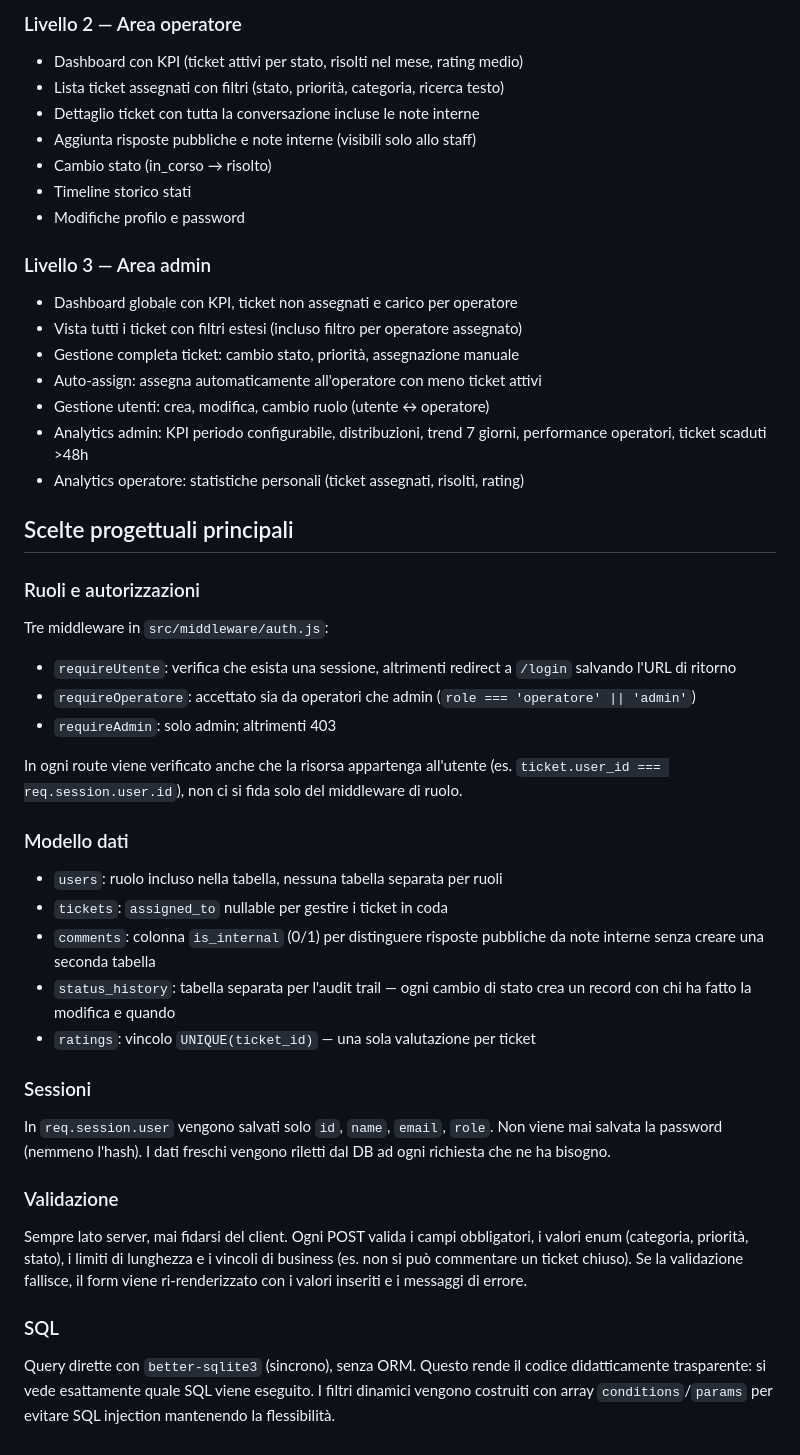
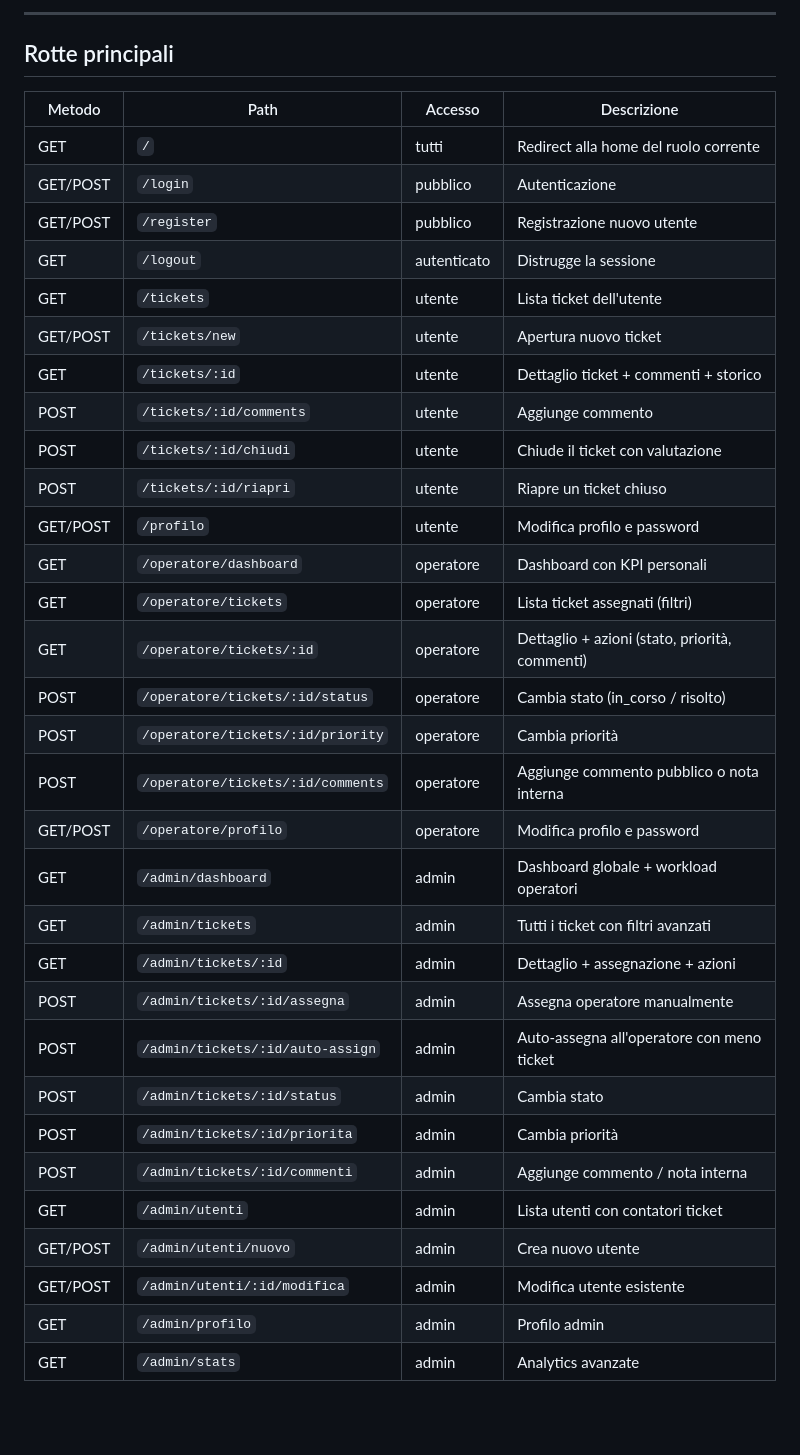
Before and after one commit to alemaltese/DeskFlow-TIW, a Markdown page: helpdesk/README.md, the part around one of its changes. Rendered like a GitHub page; blank space fills up the shorter version.

```diff
--- a/helpdesk/README.md
+++ b/helpdesk/README.md
@@ -97,44 +187,38 @@ helpdesk/
 
-### Livello 2 — Area operatore
-- Dashboard con KPI (ticket attivi per stato, risolti nel mese, rating medio)
-- Lista ticket assegnati con filtri (stato, priorità, categoria, ricerca testo)
-- Dettaglio ticket con tutta la conversazione incluse le note interne
-- Aggiunta risposte pubbliche e note interne (visibili solo allo staff)
-- Cambio stato (in_corso → risolto)
-- Timeline storico stati
-- Modifiche profilo e password
+---
 
-### Livello 3 — Area admin
-- Dashboard globale con KPI, ticket non assegnati e carico per operatore
-- Vista tutti i ticket con filtri estesi (incluso filtro per operatore assegnato)
-- Gestione completa ticket: cambio stato, priorità, assegnazione manuale
-- Auto-assign: assegna automaticamente all'operatore con meno ticket attivi
-- Gestione utenti: crea, modifica, cambio ruolo (utente ↔ operatore)
-- Analytics admin: KPI periodo configurabile, distribuzioni, trend 7 giorni, performance operatori, ticket scaduti >48h
-- Analytics operatore: statistiche personali (ticket assegnati, risolti, rating)
+## Rotte principali
 
-## Scelte progettuali principali
-
-### Ruoli e autorizzazioni
-Tre middleware in `src/middleware/auth.js`:
-- `requireUtente`: verifica che esista una sessione, altrimenti redirect a `/login` salvando l'URL di ritorno
-- `requireOperatore`: accettato sia da operatori che admin (`role === 'operatore' || 'admin'`)
-- `requireAdmin`: solo admin; altrimenti 403
-
-In ogni route viene verificato anche che la risorsa appartenga all'utente (es. `ticket.user_id === req.session.user.id`), non ci si fida solo del middleware di ruolo.
-
-### Modello dati
-- `users`: ruolo incluso nella tabella, nessuna tabella separata per ruoli
-- `tickets`: `assigned_to` nullable per gestire i ticket in coda
-- `comments`: colonna `is_internal` (0/1) per distinguere risposte pubbliche da note interne senza creare una seconda tabella
-- `status_history`: tabella separata per l'audit trail — ogni cambio di stato crea un record con chi ha fatto la modifica e quando
-- `ratings`: vincolo `UNIQUE(ticket_id)` — una sola valutazione per ticket
-
-### Sessioni
-In `req.session.user` vengono salvati solo `id`, `name`, `email`, `role`. Non viene mai salvata la password (nemmeno l'hash). I dati freschi vengono riletti dal DB ad ogni richiesta che ne ha bisogno.
-
-### Validazione
-Sempre lato server, mai fidarsi del client. Ogni POST valida i campi obbligatori, i valori enum (categoria, priorità, stato), i limiti di lunghezza e i vincoli di business (es. non si può commentare un ticket chiuso). Se la validazione fallisce, il form viene ri-renderizzato con i valori inseriti e i messaggi di errore.
-
-### SQL
-Query dirette con `better-sqlite3` (sincrono), senza ORM. Questo rende il codice didatticamente trasparente: si vede esattamente quale SQL viene eseguito. I filtri dinamici vengono costruiti con array `conditions`/`params` per evitare SQL injection mantenendo la flessibilità.
+| Metodo | Path | Accesso | Descrizione |
+|---|---|---|---|
+| GET | `/` | tutti | Redirect alla home del ruolo corrente |
+| GET/POST | `/login` | pubblico | Autenticazione |
+| GET/POST | `/register` | pubblico | Registrazione nuovo utente |
+| GET | `/logout` | autenticato | Distrugge la sessione |
+| GET | `/tickets` | utente | Lista ticket dell'utente |
+| GET/POST | `/tickets/new` | utente | Apertura nuovo ticket |
+| GET | `/tickets/:id` | utente | Dettaglio ticket + commenti + storico |
+| POST | `/tickets/:id/comments` | utente | Aggiunge commento |
+| POST | `/tickets/:id/chiudi` | utente | Chiude il ticket con valutazione |
+| POST | `/tickets/:id/riapri` | utente | Riapre un ticket chiuso |
+| GET/POST | `/profilo` | utente | Modifica profilo e password |
+| GET | `/operatore/dashboard` | operatore | Dashboard con KPI personali |
+| GET | `/operatore/tickets` | operatore | Lista ticket assegnati (filtri) |
+| GET | `/operatore/tickets/:id` | operatore | Dettaglio + azioni (stato, priorità, commenti) |
+| POST | `/operatore/tickets/:id/status` | operatore | Cambia stato (in_corso / risolto) |
+| POST | `/operatore/tickets/:id/priority` | operatore | Cambia priorità |
+| POST | `/operatore/tickets/:id/comments` | operatore | Aggiunge commento pubblico o nota interna |
+| GET/POST | `/operatore/profilo` | operatore | Modifica profilo e password |
+| GET | `/admin/dashboard` | admin | Dashboard globale + workload operatori |
+| GET | `/admin/tickets` | admin | Tutti i ticket con filtri avanzati |
+| GET | `/admin/tickets/:id` | admin | Dettaglio + assegnazione + azioni |
+| POST | `/admin/tickets/:id/assegna` | admin | Assegna operatore manualmente |
+| POST | `/admin/tickets/:id/auto-assign` | admin | Auto-assegna all'operatore con meno ticket |
+| POST | `/admin/tickets/:id/status` | admin | Cambia stato |
+| POST | `/admin/tickets/:id/priorita` | admin | Cambia priorità |
+| POST | `/admin/tickets/:id/commenti` | admin | Aggiunge commento / nota interna |
+| GET | `/admin/utenti` | admin | Lista utenti con contatori ticket |
+| GET/POST | `/admin/utenti/nuovo` | admin | Crea nuovo utente |
+| GET/POST | `/admin/utenti/:id/modifica` | admin | Modifica utente esistente |
+| GET | `/admin/profilo` | admin | Profilo admin |
+| GET | `/admin/stats` | admin | Analytics avanzate |
```
Also changed, not shown: other parts of helpdesk/README.md (+168 -78 lines).
